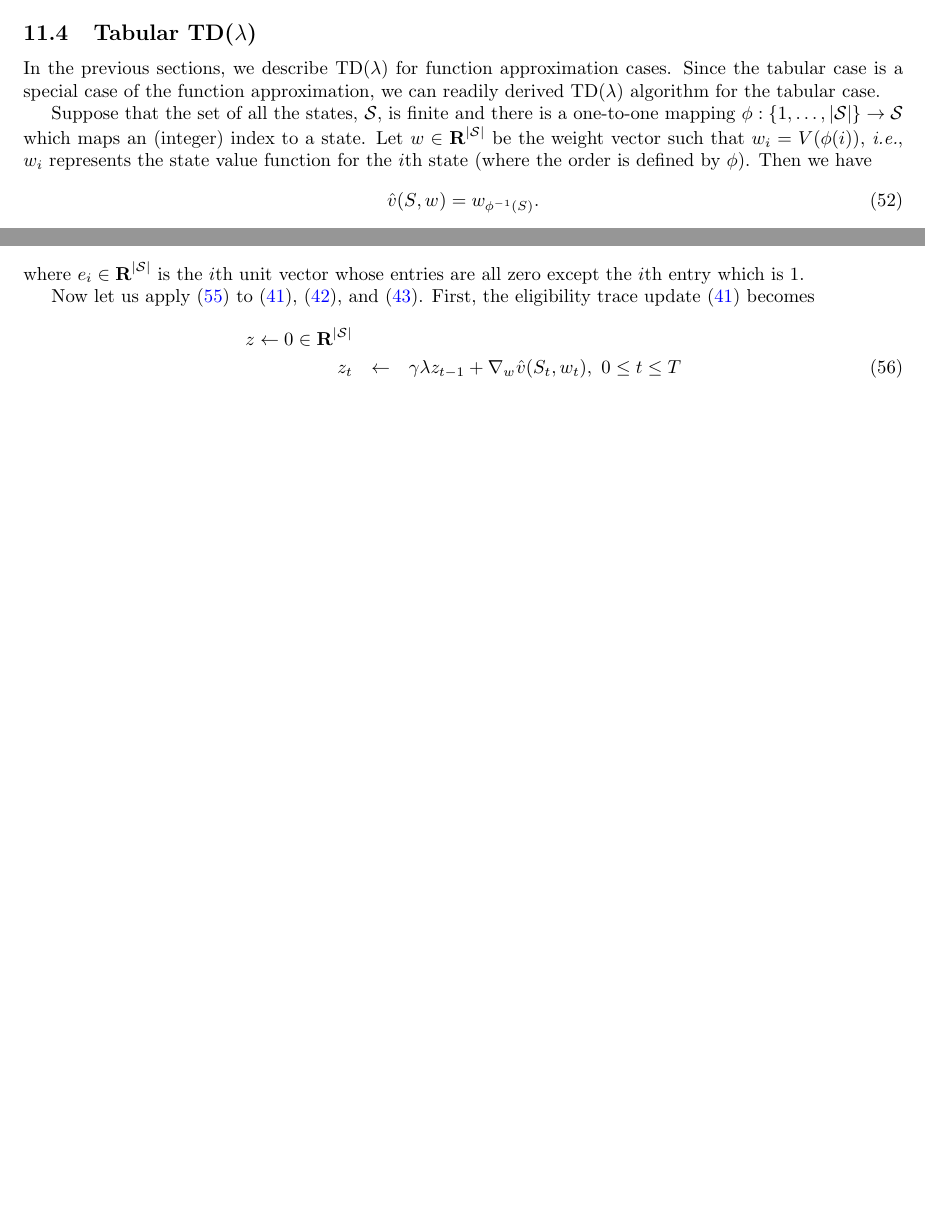
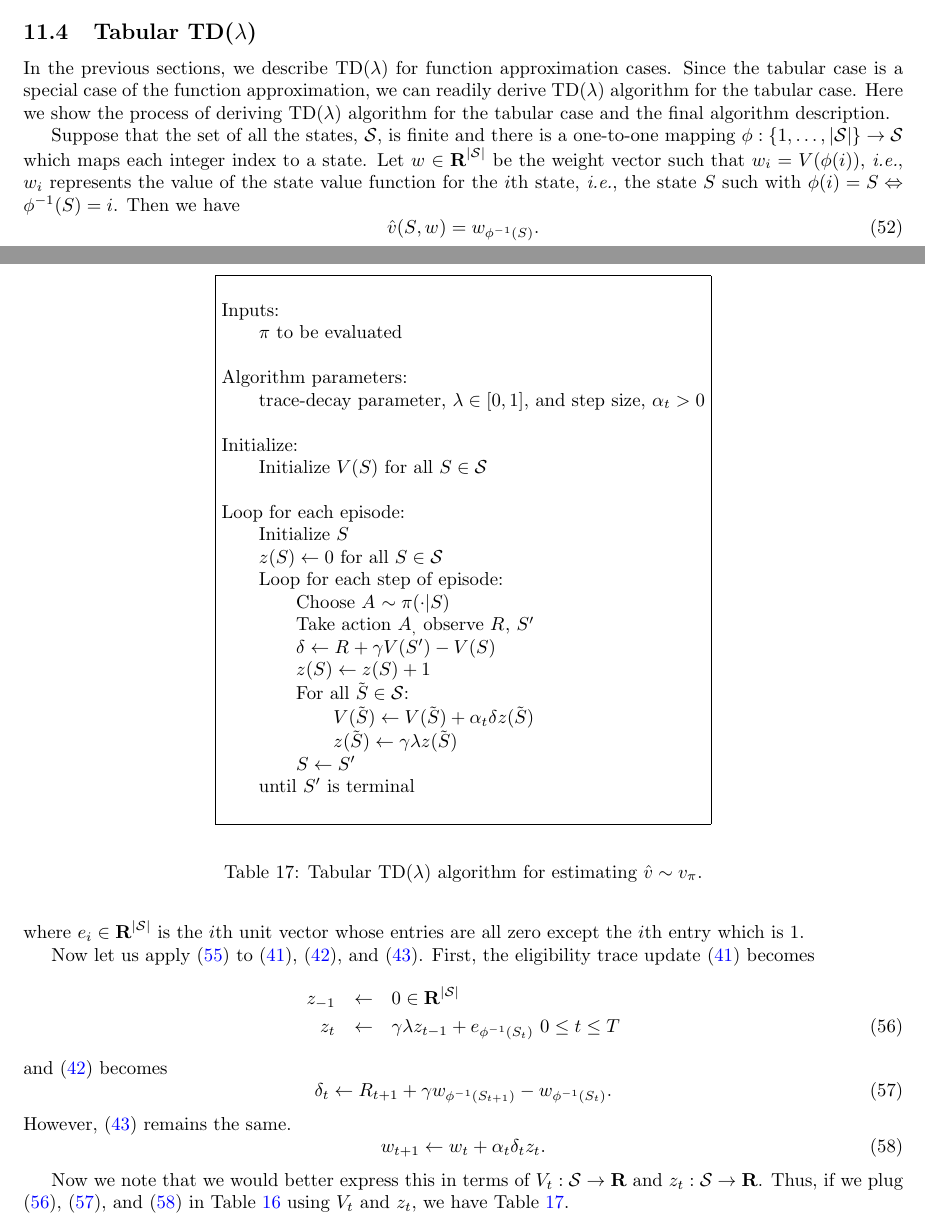
Before and after one commit to sungheeyun/MATH, a LaTeX document (src/reinforcement_learning.tex, which reads src/chp-rl.tex): two parts of pages 28 and 29 of 29 before the commit and two parts of pages 28 and 29 of 30 after it, joined at a grey line, cut so that both start at the same text, the shorter picture padded with empty space. Compiled offline with pdfLaTeX.

Commit message:
Added TD(\lambda) tabular algorithm

```diff
--- a/src/chp-rl.tex
+++ b/src/chp-rl.tex
@@ -1864,16 +1861,18 @@ Therefore we have shown that TD(\tdparam) approximates the off-line \tdparam-ret
 
 In the previous sections, we describe TD(\tdparam) for function approximation cases.
 Since the tabular case is a special case of the function approximation,
-we can readily derived TD(\tdparam) algorithm for the tabular case.
+we can readily derive TD(\tdparam) algorithm for the tabular case.
+Here we show the process of deriving TD(\tdparam) algorithm for the tabular case
+and the final algorithm description.
 
 Suppose that the set of all the states, \stateset, is finite
 and there is a one-to-one mapping $\indexstatemapping: \{1,\ldots, \numstates\} \to \stateset$
-which maps an (integer) index to a state.
+which maps each integer index to a state.
 Let $\wvector{} \in \reals^{\numstates}$
 be the weight vector such that
 $\wvector{i} = V(\indexstatemapping(i))$,
-\ie, \wvector{i}\ represents the state value function for the $i$th state
-(where the order is defined by \indexstatemapping).
+\ie, \wvector{i}\ represents the value of the state value function for the $i$th state,
+\ie, the state \state{}\ such with $\indexstatemapping(i) = \state{} \Leftrightarrow \indexstatemapping^{-1}(\state{}) = i$.
 Then we have
 \begin{equation}
 \label{eq:appr-val-fcn-tabular-case}
@@ -1921,23 +1920,73 @@ and (\ref{eq:et:weight-vector-update}).
 First, the eligibility trace update (\ref{eq:et:et-update}) becomes
 \begin{eqnarray}
 \nonumber
-\et{} \assign 0 \in \reals^\numstates
-\\
-\et{t} &\assign& \df \tdparam \et{t-1} + \nabla_{\wvector{}} \valappr(\state{t}, \wvector{t}),
+\et{-1} &\assign& 0 \in \reals^\numstates
+\\
+\et{t} &\assign& \df \tdparam \et{t-1} + e_{\indexstatemapping^{-1}(\state{t})}
 \ 0 \leq t \leq T
+\label{eq:et:et-update-tabular-1}
 \end{eqnarray}
-
-
-
-
-
-
-
-
-
-
-
-
+and (\ref{eq:et:td-error}) becomes
+\begin{equation}
+\label{eq:et:td-error-tabular-1}
+\tderror{t} \assign \reward{t+1}
++ \df \wvector{\indexstatemapping^{-1}(\state{t+1})}
+- \wvector{\indexstatemapping^{-1}(\state{t})}.
+\end{equation}
+However, (\ref{eq:et:weight-vector-update}) remains the same.
+\begin{equation}
+\label{eq:et:weight-vector-update-tabular-1}
+\wvector{t+1} \assign \wvector{t} + \stepsize{t} \tderror{t} \et{t}.
+\end{equation}
+
+Now we note that we would better express this in terms of $V_t: \stateset \to \reals$ and $\et{t}: \stateset \to \reals$.
+Thus, if we plug (\ref{eq:et:et-update-tabular-1}), (\ref{eq:et:td-error-tabular-1}), and (\ref{eq:et:weight-vector-update-tabular-1}) in \tablename~\ref{tab:alg:et:semi-gradient} using $V_t$ and \et{t},
+we have \tablename~\ref{tab:alg:et:tabular}.
+
+\begin{table}
+\beginalg
+Inputs:\\
+\> \pol\ to be evaluated\\
+\\
+Algorithm parameters:\\
+\> trace-decay parameter, $\tdparam \in [0,1]$, and step size, $\stepsize{t}>0$\\
+\\
+Initialize:
+\\
+\> Initialize $V(\state{})$ for all $\state{}\in\stateset$\\
+\\
+Loop for each episode:\\
+\> Initialize \state{}\\
+\> $\et{}(\state{}) \assign 0$ for all $\state{}\in\stateset$\\
+\> Loop for each step of episode:
+\\
+\> \> Choose $\action{} \sim \pol(\cdot|\state{})$\\
+\> \> Take action \action, observe \reward{}, $\state{}'$\\
+\> \> $\tderror{} \assign \reward{} + \df V(\state{}') - V (\state{})$\\
+\> \> $\et{}(\state{}) \assign \et{}(\state{}) + 1$\\
+\> \> For all $\tilde{\state{}} \in \stateset$:\\
+\> \> \> $V(\tilde{\state{}}) \assign V(\tilde{\state{}}) + \stepsize{t} \tderror{} \et{}(\tilde{\state{}})$\\
+\> \> \> $\et{}(\tilde{\state{}}) \assign \df \tdparam \et{}(\tilde{\state{}})$\\
+\> \> $\state{} \assign \state{}'$
+\\
+\> until $S'$ is terminal
+\endalg
+\caption{Tabular TD(\tdparam) algorithm for estimating $\valappr \sim v_\pol$.}
+\label{tab:alg:et:tabular}
+\end{table}
+
+
+
+
+
+
+
+
+
+
+
+
+\newpage
 \section{Appendix: conditional probability and expected value}
 \label{sec:rl-app}
 
```
Also changed, not shown: src/reinforcement_learning.pdf, src/chp-rl.tex (15 more changed lines).
